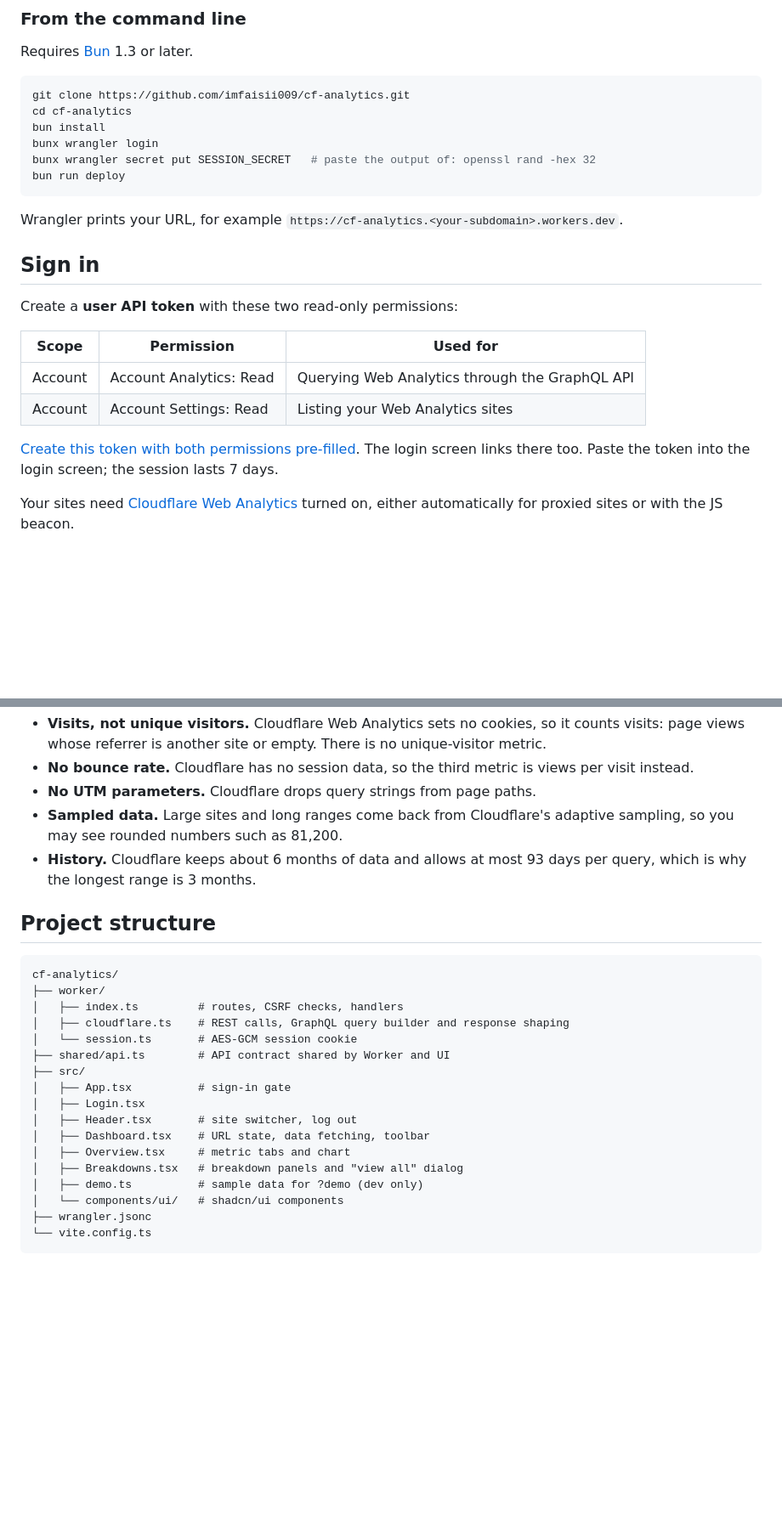
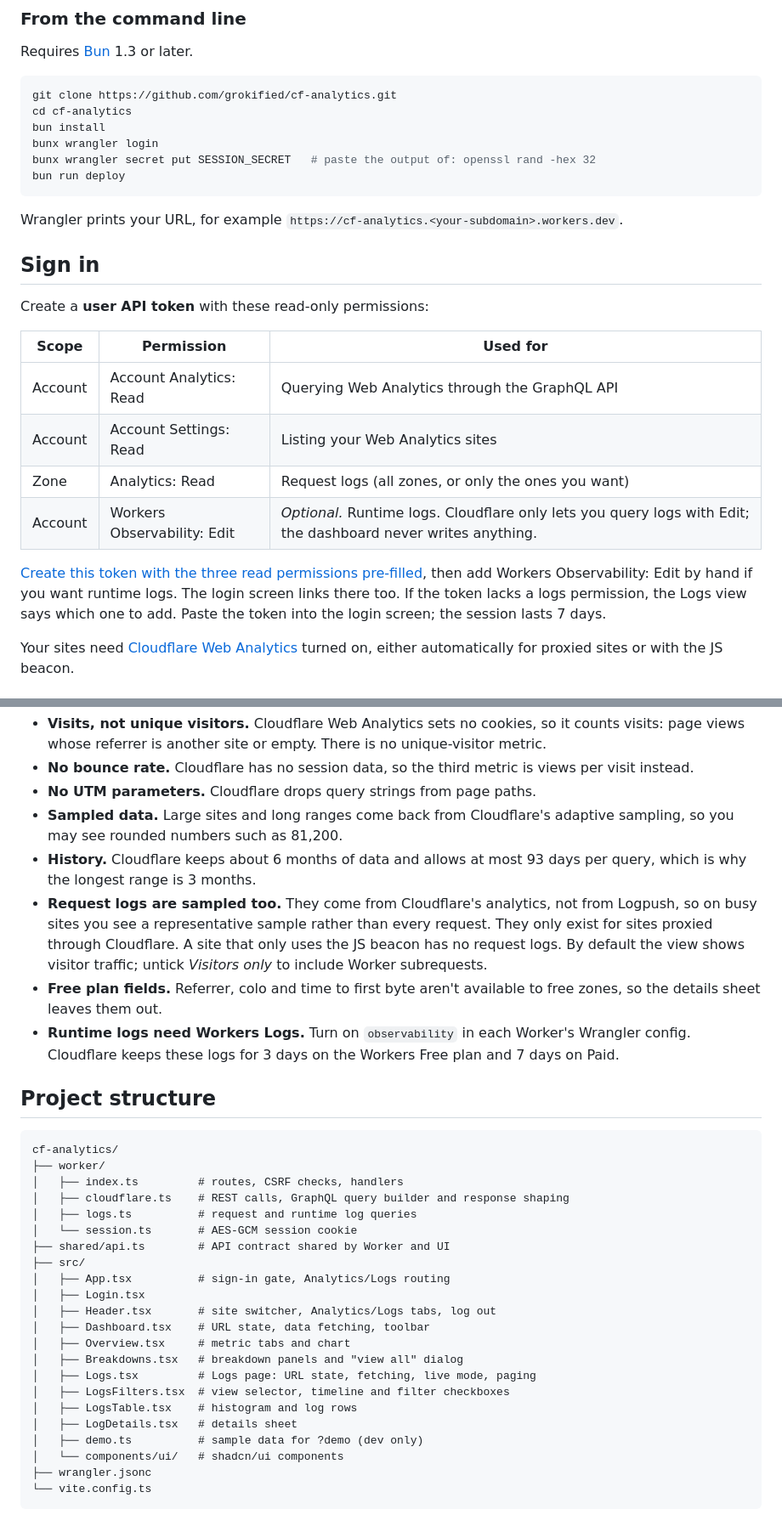
Before and after one commit to grokified/cf-analytics, a Markdown page: README.md, 2 parts joined by grey strips. Shown at 85% size. GitHub-like rendering; blank space fills up the shorter version.

````diff
--- a/README.md
+++ b/README.md
@@ -37,7 +42,7 @@ Click **Deploy to Cloudflare** above. Cloudflare copies this repository to your
 Requires [Bun](https://bun.sh) 1.3 or later.
 
 ```bash
-git clone https://github.com/imfaisii009/cf-analytics.git
+git clone https://github.com/grokified/cf-analytics.git
 cd cf-analytics
 bun install
 bunx wrangler login
@@ -49,14 +54,16 @@ Wrangler prints your URL, for example `https://cf-analytics.<your-subdomain>.wor
 
 ## Sign in
 
-Create a **user API token** with these two read-only permissions:
+Create a **user API token** with these read-only permissions:
 
 | Scope | Permission | Used for |
 | --- | --- | --- |
 | Account | Account Analytics: Read | Querying Web Analytics through the GraphQL API |
 | Account | Account Settings: Read | Listing your Web Analytics sites |
+| Zone | Analytics: Read | Request logs (all zones, or only the ones you want) |
+| Account | Workers Observability: Edit | *Optional.* Runtime logs. Cloudflare only lets you query logs with Edit; the dashboard never writes anything. |
 
-[Create this token with both permissions pre-filled](https://dash.cloudflare.com/profile/api-tokens?permissionGroupKeys=%5B%7B%22key%22%3A%22account_analytics%22%2C%22type%22%3A%22read%22%7D%2C%7B%22key%22%3A%22account_settings%22%2C%22type%22%3A%22read%22%7D%5D&accountId=*&zoneId=all&name=Web%20Analytics%20Dashboard). The login screen links there too. Paste the token into the login screen; the session lasts 7 days.
+[Create this token with the three read permissions pre-filled](https://dash.cloudflare.com/profile/api-tokens?permissionGroupKeys=%5B%7B%22key%22%3A%22account_analytics%22%2C%22type%22%3A%22read%22%7D%2C%7B%22key%22%3A%22account_settings%22%2C%22type%22%3A%22read%22%7D%2C%7B%22key%22%3A%22analytics%22%2C%22type%22%3A%22read%22%7D%5D&accountId=*&zoneId=all&name=Web%20Analytics%20Dashboard), then add Workers Observability: Edit by hand if you want runtime logs. The login screen links there too. If the token lacks a logs permission, the Logs view says which one to add. Paste the token into the login screen; the session lasts 7 days.
 
 Your sites need [Cloudflare Web Analytics](https://developers.cloudflare.com/web-analytics/) turned on, either automatically for proxied sites or with the JS beacon.
 
@@ -101,6 +112,9 @@ POST requests must send `Content-Type: application/json` and a same-origin `Orig
 - **No UTM parameters.** Cloudflare drops query strings from page paths.
 - **Sampled data.** Large sites and long ranges come back from Cloudflare's adaptive sampling, so you may see rounded numbers such as 81,200.
 - **History.** Cloudflare keeps about 6 months of data and allows at most 93 days per query, which is why the longest range is 3 months.
+- **Request logs are sampled too.** They come from Cloudflare's analytics, not from Logpush, so on busy sites you see a representative sample rather than every request. They only exist for sites proxied through Cloudflare. A site that only uses the JS beacon has no request logs. By default the view shows visitor traffic; untick *Visitors only* to include Worker subrequests.
+- **Free plan fields.** Referrer, colo and time to first byte aren't available to free zones, so the details sheet leaves them out.
+- **Runtime logs need Workers Logs.** Turn on `observability` in each Worker's Wrangler config. Cloudflare keeps these logs for 3 days on the Workers Free plan and 7 days on Paid.
 
 ## Project structure
 
@@ -109,15 +123,20 @@ cf-analytics/
 ├── worker/
 │   ├── index.ts         # routes, CSRF checks, handlers
 │   ├── cloudflare.ts    # REST calls, GraphQL query builder and response shaping
+│   ├── logs.ts          # request and runtime log queries
 │   └── session.ts       # AES-GCM session cookie
 ├── shared/api.ts        # API contract shared by Worker and UI
 ├── src/
-│   ├── App.tsx          # sign-in gate
+│   ├── App.tsx          # sign-in gate, Analytics/Logs routing
 │   ├── Login.tsx
-│   ├── Header.tsx       # site switcher, log out
+│   ├── Header.tsx       # site switcher, Analytics/Logs tabs, log out
 │   ├── Dashboard.tsx    # URL state, data fetching, toolbar
 │   ├── Overview.tsx     # metric tabs and chart
 │   ├── Breakdowns.tsx   # breakdown panels and "view all" dialog
+│   ├── Logs.tsx         # Logs page: URL state, fetching, live mode, paging
+│   ├── LogsFilters.tsx  # view selector, timeline and filter checkboxes
+│   ├── LogsTable.tsx    # histogram and log rows
+│   ├── LogDetails.tsx   # details sheet
 │   ├── demo.ts          # sample data for ?demo (dev only)
 │   └── components/ui/   # shadcn/ui components
 ├── wrangler.jsonc
````
Also changed, not shown: other parts of README.md (+12 -3 lines), docs/logs.png (added), 16 other files.
